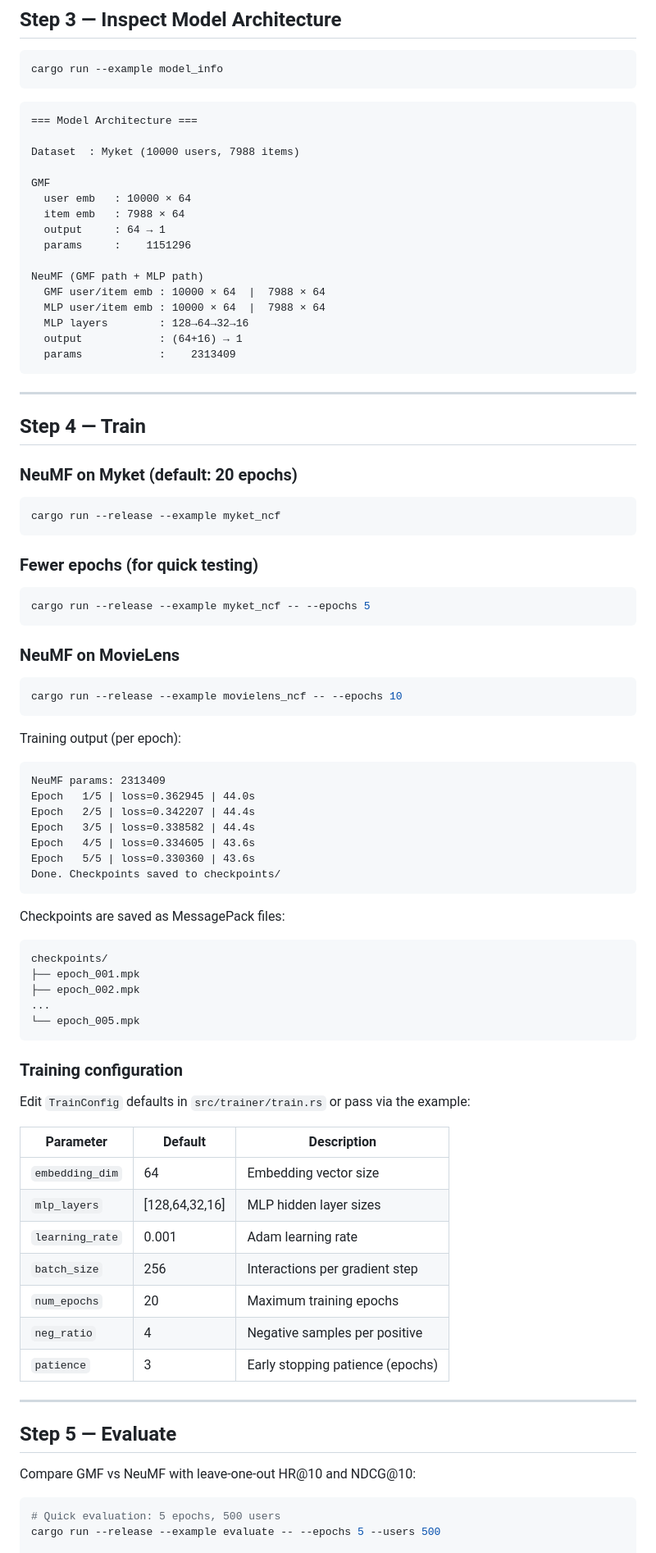
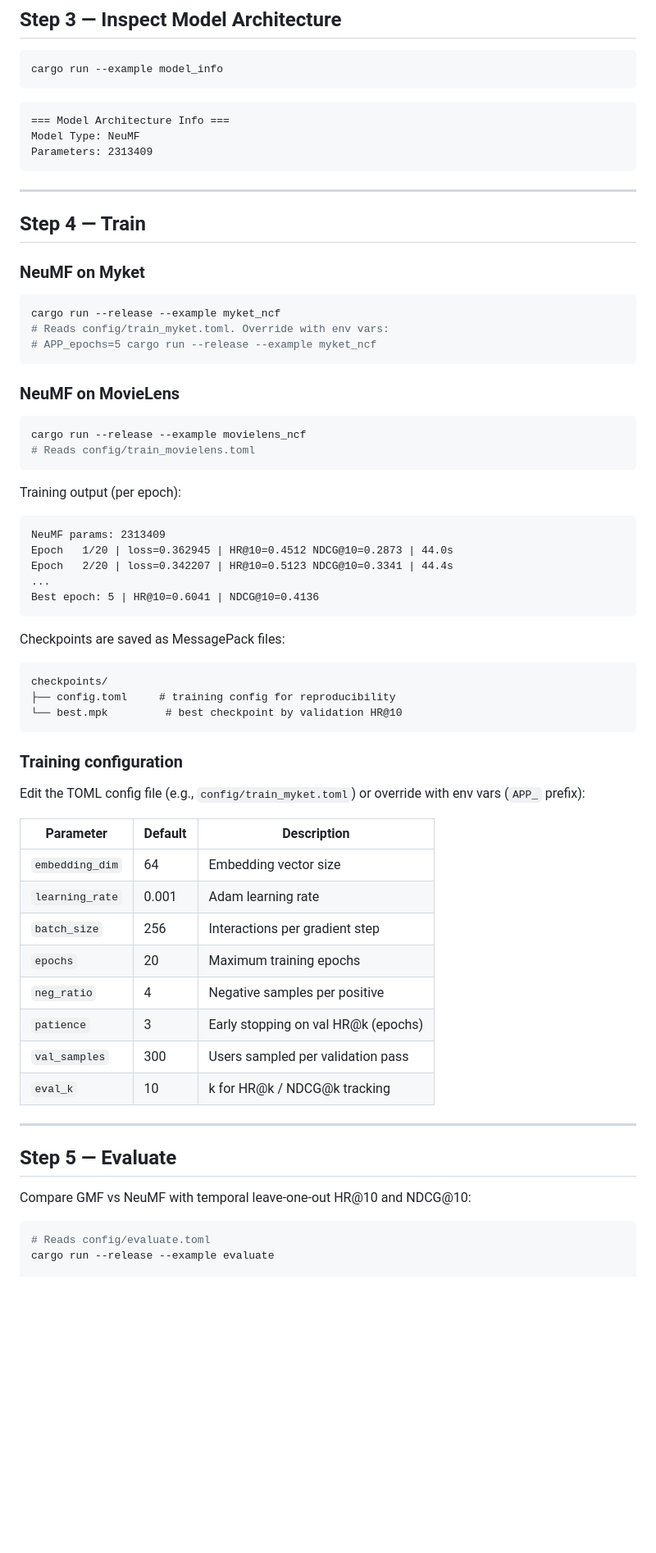
Before and after one commit to jaweed3/burn-recsys, a Markdown page: docs/getting-started.md, the part around one of its changes. Shown at 82% size. GitHub-like rendering; blank space fills up the shorter version.

Commit message:
docs: update getting-started

````diff
--- a/docs/getting-started.md
+++ b/docs/getting-started.md
@@ -74,87 +74,68 @@ cargo run --example model_info
 ```
 
 ```
-=== Model Architecture ===
-
-Dataset  : Myket (10000 users, 7988 items)
-
-GMF
-  user emb   : 10000 × 64
-  item emb   : 7988 × 64
-  output     : 64 → 1
-  params     :    1151296
-
-NeuMF (GMF path + MLP path)
-  GMF user/item emb : 10000 × 64  |  7988 × 64
-  MLP user/item emb : 10000 × 64  |  7988 × 64
-  MLP layers        : 128→64→32→16
-  output            : (64+16) → 1
-  params            :    2313409
+=== Model Architecture Info ===
+Model Type: NeuMF
+Parameters: 2313409
 ```
 
 ---
 
 ## Step 4 — Train
 
-### NeuMF on Myket (default: 20 epochs)
+### NeuMF on Myket
 
 ```bash
 cargo run --release --example myket_ncf
-```
-
-### Fewer epochs (for quick testing)
-
-```bash
-cargo run --release --example myket_ncf -- --epochs 5
+# Reads config/train_myket.toml. Override with env vars:
+# APP_epochs=5 cargo run --release --example myket_ncf
 ```
 
 ### NeuMF on MovieLens
 
 ```bash
-cargo run --release --example movielens_ncf -- --epochs 10
+cargo run --release --example movielens_ncf
+# Reads config/train_movielens.toml
 ```
 
 Training output (per epoch):
 ```
 NeuMF params: 2313409
-Epoch   1/5 | loss=0.362945 | 44.0s
-Epoch   2/5 | loss=0.342207 | 44.4s
-Epoch   3/5 | loss=0.338582 | 44.4s
-Epoch   4/5 | loss=0.334605 | 43.6s
-Epoch   5/5 | loss=0.330360 | 43.6s
-Done. Checkpoints saved to checkpoints/
+Epoch   1/20 | loss=0.362945 | HR@10=0.4512 NDCG@10=0.2873 | 44.0s
+Epoch   2/20 | loss=0.342207 | HR@10=0.5123 NDCG@10=0.3341 | 44.4s
+...
+Best epoch: 5 | HR@10=0.6041 | NDCG@10=0.4136
 ```
 
 Checkpoints are saved as MessagePack files:
 ```
 checkpoints/
-├── epoch_001.mpk
-├── epoch_002.mpk
-...
-└── epoch_005.mpk
+├── config.toml     # training config for reproducibility
+└── best.mpk         # best checkpoint by validation HR@10
 ```
 
 ### Training configuration
 
-Edit `TrainConfig` defaults in `src/trainer/train.rs` or pass via the example:
+Edit the TOML config file (e.g., `config/train_myket.toml`) or override with env vars (`APP_` prefix):
 
 | Parameter | Default | Description |
 |-----------|---------|-------------|
 | `embedding_dim` | 64 | Embedding vector size |
-| `mlp_layers` | [128,64,32,16] | MLP hidden layer sizes |
 | `learning_rate` | 0.001 | Adam learning rate |
 | `batch_size` | 256 | Interactions per gradient step |
-| `num_epochs` | 20 | Maximum training epochs |
+| `epochs` | 20 | Maximum training epochs |
 | `neg_ratio` | 4 | Negative samples per positive |
-| `patience` | 3 | Early stopping patience (epochs) |
+| `patience` | 3 | Early stopping on val HR@k (epochs) |
+| `val_samples` | 300 | Users sampled per validation pass |
+| `eval_k` | 10 | k for HR@k / NDCG@k tracking |
 
 ---
 
 ## Step 5 — Evaluate
 
-Compare GMF vs NeuMF with leave-one-out HR@10 and NDCG@10:
+Compare GMF vs NeuMF with temporal leave-one-out HR@10 and NDCG@10:
 
 ```bash
-# Quick evaluation: 5 epochs, 500 users
-cargo run --release --example evaluate -- --epochs 5 --users 500
+# Reads config/evaluate.toml
+cargo run --release --example evaluate
 
````
Also changed, not shown: other parts of docs/getting-started.md (+49 -25 lines).
